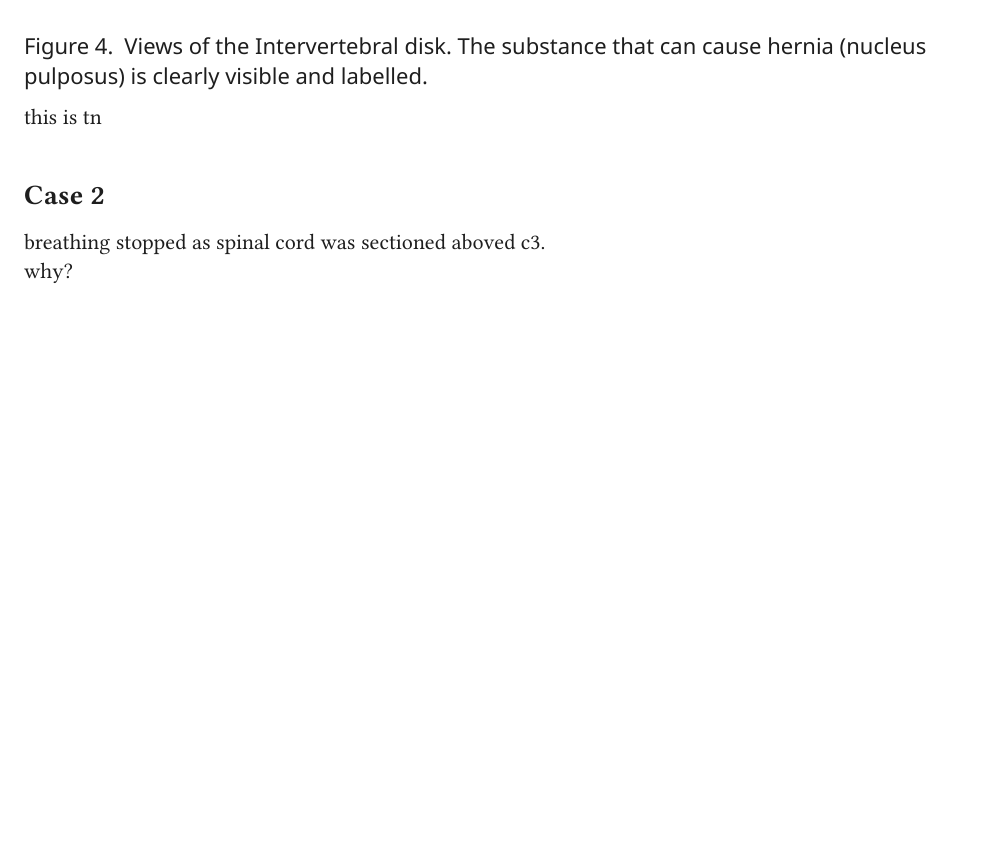
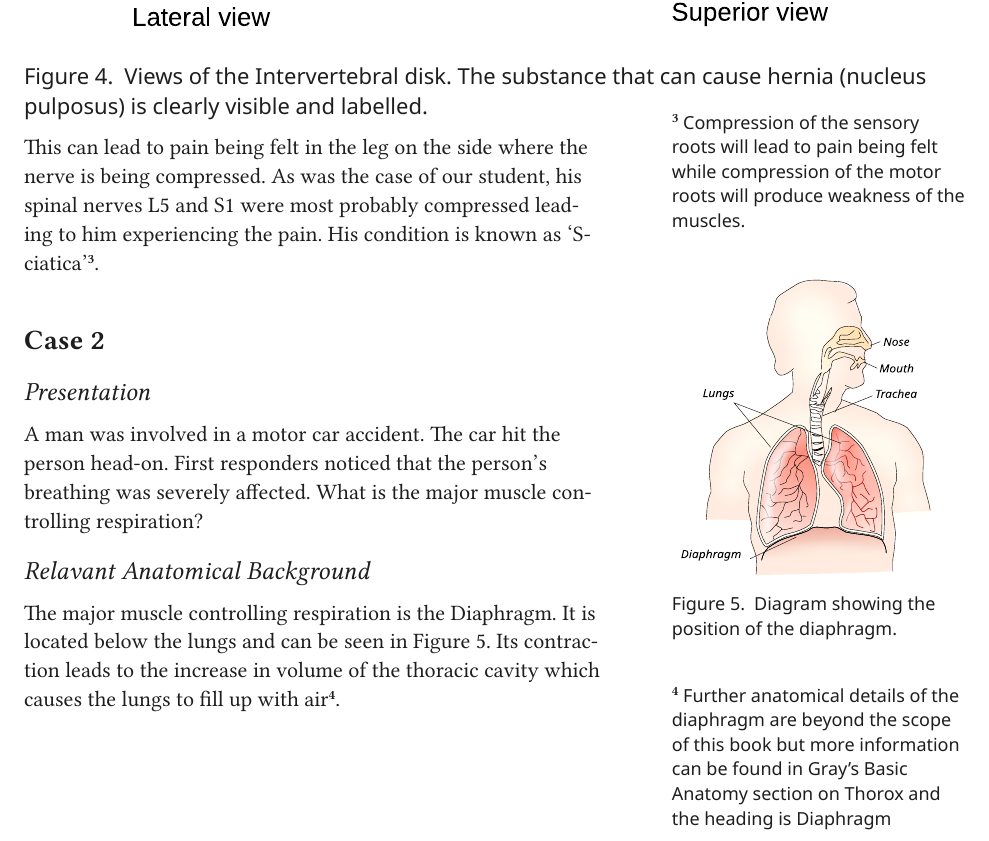
Before and after one commit to iyno-org/Holistic-Clinical-Neurosurgery, a Typst document (main.typ): part of page 4 of 5, cut so that both start at the same text, the shorter picture padded with empty space. The pictures show the PDF file main.pdf that the author committed with the source.

Commit message:
completed section on diaphragm anatomy

```diff
--- a/main.typ
+++ b/main.typ
@@ -86,9 +84,25 @@ Lumbar disk herniations occour most commonly in the lumbar region#note([see @fig
   ) <fig:intervertebral-disk>
 ]
 
-this is tn
+This can lead to pain being felt in the leg on the side where the nerve is being compressed. As was the case of our student, his spinal nerves L5 and S1 were most probably compressed leading to him experiencing the pain. His condition is known as 'Sciatica'#note([Compression of the sensory roots will lead to pain being felt while compression of the motor roots will produce weakness of the muscles.], dy:-1.2in).
 
 = Case 2
-breathing stopped as spinal cord was sectioned aboved c3. why?
+
+== Presentation
+A man was involved in a motor car accident. The car hit the person head-on. First responders noticed that the person's breathing was severely affected. What is the major muscle controlling respiration?
+
+== Relavant Anatomical Background
+
+The major muscle controlling respiration is the Diaphragm. It is located below the lungs and can be seen in @fig:diaphragm. Its contraction leads to the increase in volume of the thoracic cavity which causes the lungs to fill up with air#note[Further anatomical details of the diaphragm are beyond the scope of this book but more information can be found in Gray's Basic Anatomy section on Thorox and the heading is Diaphragm].
+
+#note([
+  #figure(
+    image("images/diaphragm.svg"),
+    caption:[Diagram showing the position of the diaphragm.]
+  ) <fig:diaphragm>
+],
+dy:-3.3in,
+numbered:false,
+)
 
 #pagebreak()
```
Also changed, not shown: images/diaphragm.svg (added), main.pdf, main.typ (2 more changed lines).
